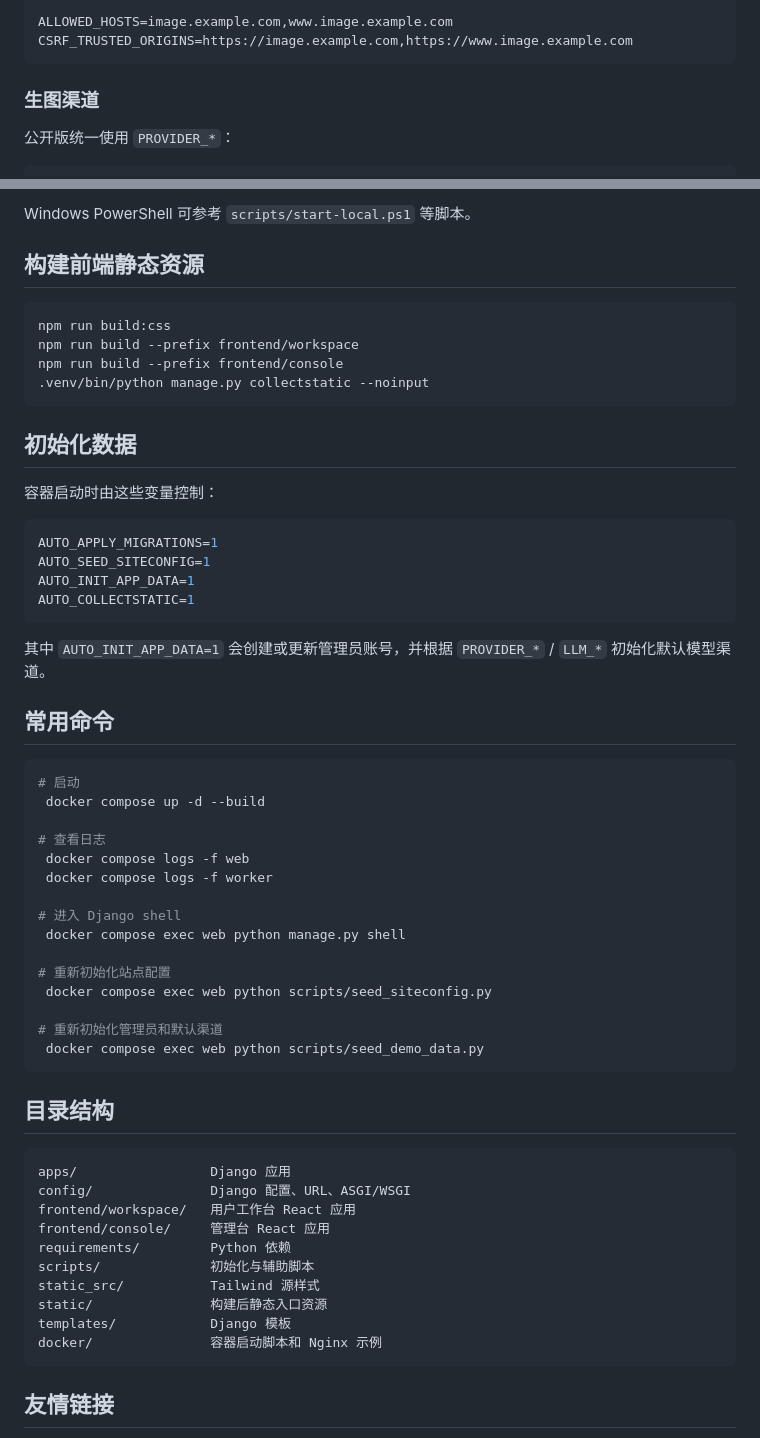
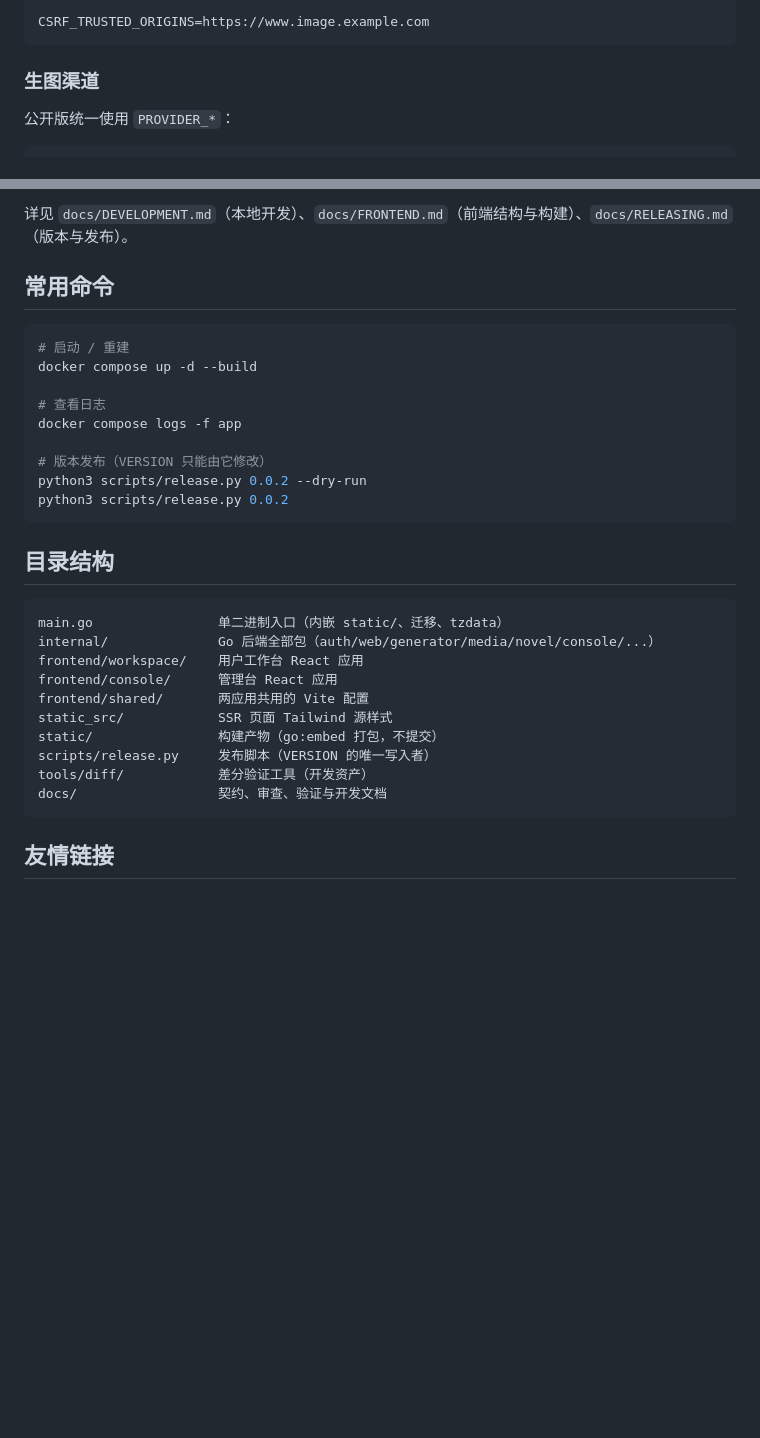
Before and after one commit to Yoahoug/mirror-studio, a Markdown page: README.md, 2 parts joined by grey strips. GitHub-like rendering; blank space fills up the shorter version.

Commit message:
docs(S7): README 重写为 Go 单容器架构
移除 Django/Postgres/三服务/MinIO/AUTO_* 开关/wait_for_db/manage.py shell
等全部 1.x 叙述；补充数据卷与备份语义、FIELD_CRYPT_KEY 必填说明、
Go 本地开发流程与新目录结构。保留原项目定位、功能清单、渠道/邮件/
反代配置示例与许可证。

````diff
--- a/README.md
+++ b/README.md
@@ -67,7 +82,6 @@ PUBLIC_ORIGIN=https://image.example.com
 
 ```bash
-ALLOWED_HOSTS=image.example.com,www.image.example.com
-CSRF_TRUSTED_ORIGINS=https://image.example.com,https://www.image.example.com
+CSRF_TRUSTED_ORIGINS=https://www.image.example.com
 ```
 
 ### 生图渠道
@@ -185,62 +191,34 @@ npm run dev --prefix frontend/console
 ```
 
-Windows PowerShell 可参考 `scripts/start-local.ps1` 等脚本。
-
-## 构建前端静态资源
-
-```bash
-npm run build:css
-npm run build --prefix frontend/workspace
-npm run build --prefix frontend/console
-.venv/bin/python manage.py collectstatic --noinput
-```
-
-## 初始化数据
-
-容器启动时由这些变量控制：
-
-```bash
-AUTO_APPLY_MIGRATIONS=1
-AUTO_SEED_SITECONFIG=1
-AUTO_INIT_APP_DATA=1
-AUTO_COLLECTSTATIC=1
-```
-
-其中 `AUTO_INIT_APP_DATA=1` 会创建或更新管理员账号，并根据 `PROVIDER_*` / `LLM_*` 初始化默认模型渠道。
+详见 `docs/DEVELOPMENT.md`（本地开发）、`docs/FRONTEND.md`（前端结构与构建）、`docs/RELEASING.md`（版本与发布）。
 
 ## 常用命令
 
 ```bash
-# 启动
- docker compose up -d --build
+# 启动 / 重建
+docker compose up -d --build
 
 # 查看日志
- docker compose logs -f web
- docker compose logs -f worker
+docker compose logs -f app
 
-# 进入 Django shell
- docker compose exec web python manage.py shell
-
-# 重新初始化站点配置
- docker compose exec web python scripts/seed_siteconfig.py
-
-# 重新初始化管理员和默认渠道
- docker compose exec web python scripts/seed_demo_data.py
+# 版本发布（VERSION 只能由它修改）
+python3 scripts/release.py 0.0.2 --dry-run
+python3 scripts/release.py 0.0.2
 ```
 
 ## 目录结构
 
 ```text
-apps/                 Django 应用
-config/               Django 配置、URL、ASGI/WSGI
-frontend/workspace/   用户工作台 React 应用
-frontend/console/     管理台 React 应用
-requirements/         Python 依赖
-scripts/              初始化与辅助脚本
-static_src/           Tailwind 源样式
-static/               构建后静态入口资源
-templates/            Django 模板
-docker/               容器启动脚本和 Nginx 示例
+main.go                单二进制入口（内嵌 static/、迁移、tzdata）
+internal/              Go 后端全部包（auth/web/generator/media/novel/console/...）
+frontend/workspace/    用户工作台 React 应用
+frontend/console/      管理台 React 应用
+frontend/shared/       两应用共用的 Vite 配置
+static_src/            SSR 页面 Tailwind 源样式
+static/                构建产物（go:embed 打包，不提交）
+scripts/release.py     发布脚本（VERSION 的唯一写入者）
+tools/diff/            差分验证工具（开发资产）
+docs/                  契约、审查、验证与开发文档
 ```
 
 ## 友情链接
````
Also changed, not shown: other parts of README.md (+45 -38 lines).
